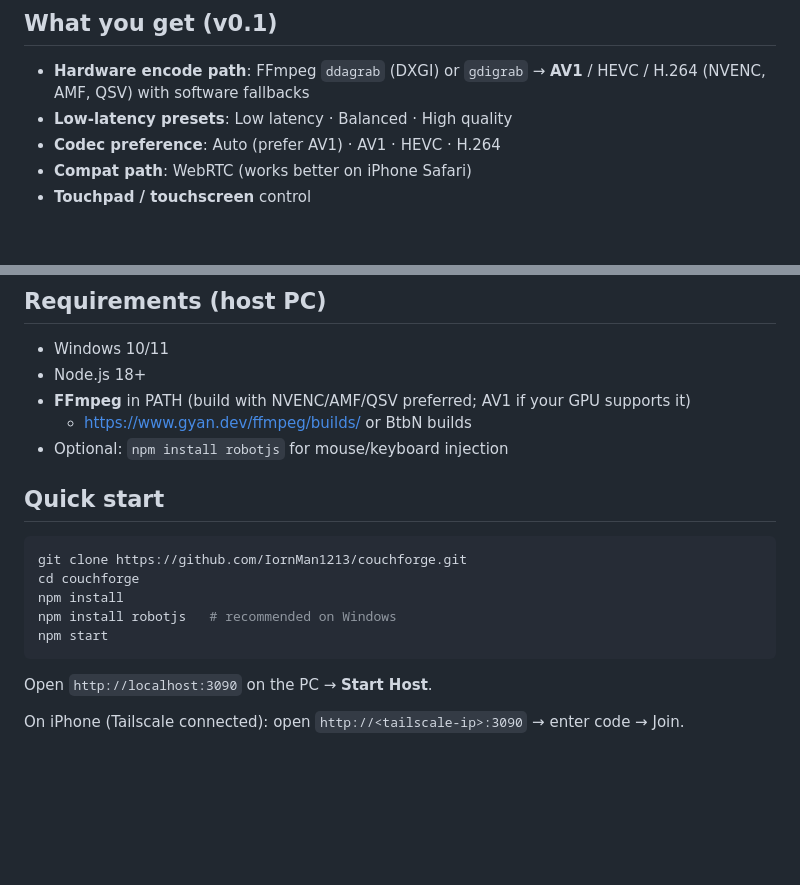
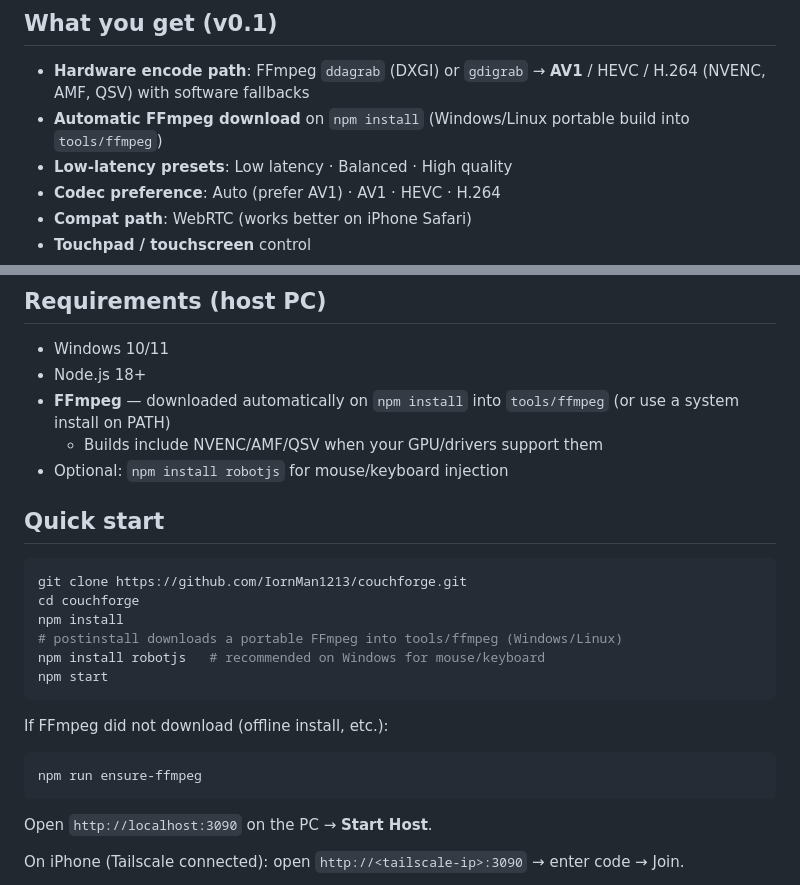
Before and after one commit to IornMan1213/couchforge, a Markdown page: README.md, 2 parts joined by grey strips. Rendered like a GitHub page; blank space fills up the shorter version.

Commit message:
Use bundled tools/ffmpeg and auto-download on host start; update README

````diff
--- a/README.md
+++ b/README.md
@@ -7,6 +7,7 @@ Sunshine-inspired foundation — not a drop-in Sunshine replacement yet, but a r
 ## What you get (v0.1)
 
 - **Hardware encode path**: FFmpeg `ddagrab` (DXGI) or `gdigrab` → **AV1** / HEVC / H.264 (NVENC, AMF, QSV) with software fallbacks
+- **Automatic FFmpeg download** on `npm install` (Windows/Linux portable build into `tools/ffmpeg`)
 - **Low-latency presets**: Low latency · Balanced · High quality
 - **Codec preference**: Auto (prefer AV1) · AV1 · HEVC · H.264
 - **Compat path**: WebRTC (works better on iPhone Safari)
@@ -20,8 +21,8 @@ Sunshine-inspired foundation — not a drop-in Sunshine replacement yet, but a r
 
 - Windows 10/11
 - Node.js 18+
-- **FFmpeg** in PATH (build with NVENC/AMF/QSV preferred; AV1 if your GPU supports it)
-  - https://www.gyan.dev/ffmpeg/builds/ or BtbN builds
+- **FFmpeg** — downloaded automatically on `npm install` into `tools/ffmpeg` (or use a system install on PATH)
+  - Builds include NVENC/AMF/QSV when your GPU/drivers support them
 - Optional: `npm install robotjs` for mouse/keyboard injection
 
 ## Quick start
@@ -30,8 +31,15 @@ Sunshine-inspired foundation — not a drop-in Sunshine replacement yet, but a r
 git clone https://github.com/IornMan1213/couchforge.git
 cd couchforge
 npm install
-npm install robotjs   # recommended on Windows
+# postinstall downloads a portable FFmpeg into tools/ffmpeg (Windows/Linux)
+npm install robotjs   # recommended on Windows for mouse/keyboard
 npm start
+```
+
+If FFmpeg did not download (offline install, etc.):
+
+```bash
+npm run ensure-ffmpeg
 ```
 
 Open `http://localhost:3090` on the PC → **Start Host**.
````
